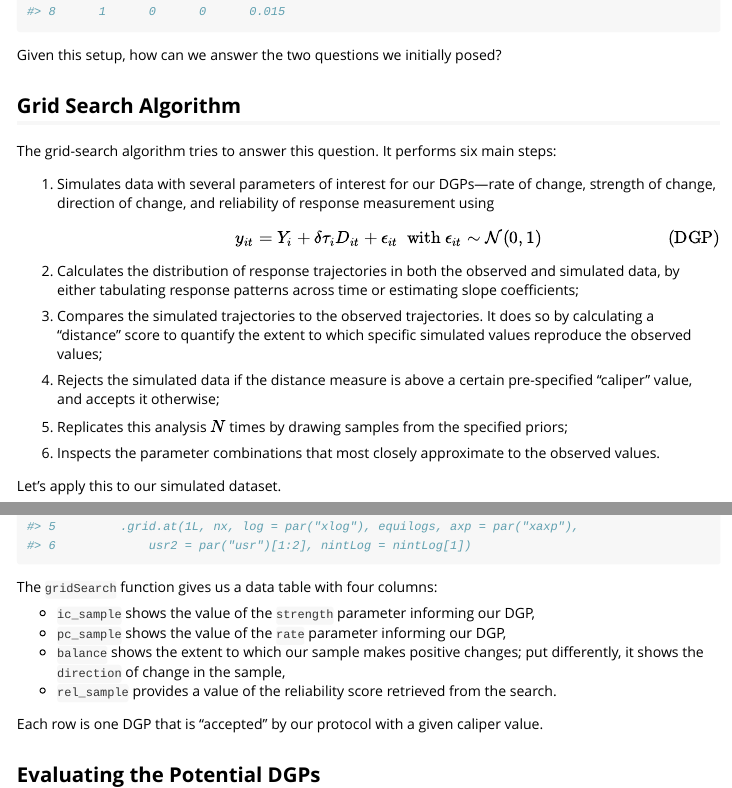
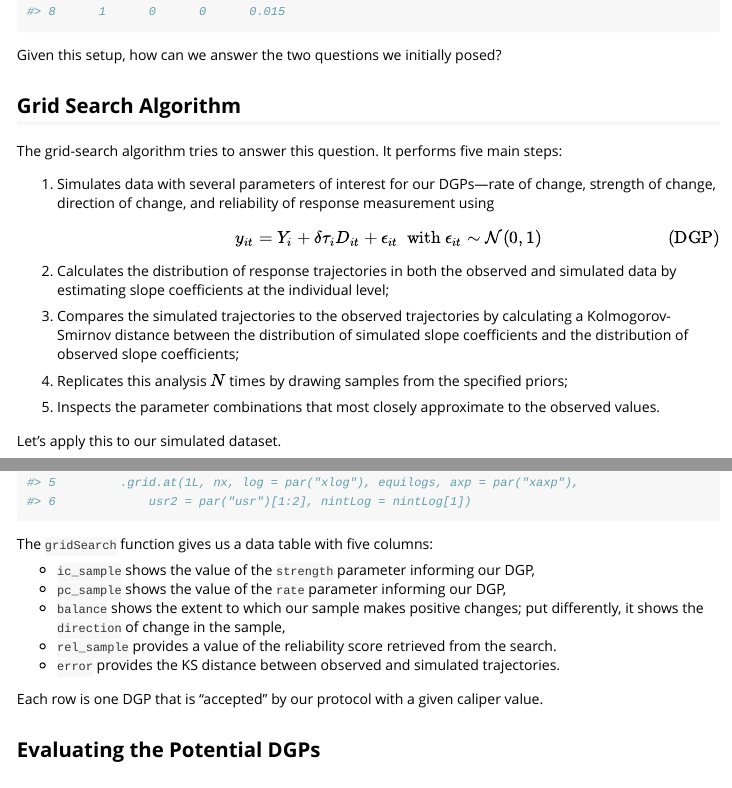
Before and after one commit to tkeskinturk/gridsearch, an R Markdown document (vignettes/usage.Rmd): the page in a window 1100 px wide, from 1170 px down, and a second part further down, joined at a grey line. Rendered offline with R 4.5, knitr and Pandoc, with nearby package versions; code that draws random numbers runs with fixed seeds of ours; some code elsewhere in the file could not run offline.

Commit message:
update vignette.

````diff
--- a/R/gridPlot.R
+++ b/R/gridPlot.R
@@ -37,8 +37,10 @@ gridPlot <-
     data <- data[, sapply(data, stats::sd) != 0]
 
     ## Keep samples closest to data
-    cutoff <- quantile(data$error, probs = percent/100)
-    data <- data |> dplyr::filter(error <= cutoff) |> select(- error)
+    cutoff <- stats::quantile(data$error, probs = percent/100)
+    data <- data |>
+      dplyr::filter(.data$error <= cutoff) |>
+      dplyr::select(-.data$error)
 
     if (plot == "posterior") {
 
--- a/vignettes/usage.Rmd
+++ b/vignettes/usage.Rmd
@@ -60,7 +60,7 @@ Given this setup, how can we answer the two questions we initially posed?
 
 ## Grid Search Algorithm
 
-The grid-search algorithm tries to answer this question. It performs six main steps:
+The grid-search algorithm tries to answer this question. It performs five main steps:
 
 1) Simulates data with several parameters of interest for our DGPs---rate of change, strength of change, direction of change, and reliability of response measurement using
 
@@ -68,15 +68,13 @@ The grid-search algorithm tries to answer this question. It performs six main st
    y_{it} = Y_i + \delta \tau_i D_{it} + \epsilon_{it} \ \text{ with } \epsilon_{it} \sim \mathcal{N}(0, 1) \tag{DGP}
    $$
 
-2) Calculates the distribution of response trajectories in both the observed and simulated data, by either tabulating response patterns across time or estimating slope coefficients;
+2) Calculates the distribution of response trajectories in both the observed and simulated data by estimating slope coefficients at the individual level;
 
-3) Compares the simulated trajectories to the observed trajectories. It does so by calculating a "distance" score to quantify the extent to which specific simulated values reproduce the observed values;
+3) Compares the simulated trajectories to the observed trajectories by calculating a Kolmogorov-Smirnov distance between the distribution of simulated slope coefficients and the distribution of observed slope coefficients;
 
-4) Rejects the simulated data if the distance measure is above a certain pre-specified "caliper" value, and accepts it otherwise;
+4) Replicates this analysis $N$ times by drawing samples from the specified priors;
 
-5) Replicates this analysis $N$ times by drawing samples from the specified priors;
-
-6) Inspects the parameter combinations that most closely approximate to the observed values.
+5) Inspects the parameter combinations that most closely approximate to the observed values.
 
 Let's apply this to our simulated dataset.
 
@@ -86,19 +84,19 @@ grid <- gridSearch(
   yname = 'y', ## observed binary outcome
   tname = 'time', ## time variable
   pname = 'pid', ## panel identifier
-  n_samples = 1e4, ## the number of draws from the priors
-  caliper = .15 ## the distance to accept or reject specific samples
+  n_samples = 1e4 ## the number of draws from the priors
 )
 
 head(grid)
 ```
 
-The `gridSearch` function gives us a data table with four columns:
+The `gridSearch` function gives us a data table with five columns:
 
 - `ic_sample` shows the value of the `strength` parameter informing our DGP,
 - `pc_sample` shows the value of the `rate` parameter informing our DGP,
 - `balance` shows the extent to which our sample makes positive changes; put differently, it shows the `direction` of change in the sample,
 - `rel_sample` provides a value of the reliability score retrieved from the search.
+- `error` provides the KS distance between observed and simulated trajectories.
 
 Each row is one DGP that is "accepted" by our protocol with a given caliper value.
 
````
Also changed, not shown: vignettes/usage.Rmd (2 more changed lines), 2 other files.
